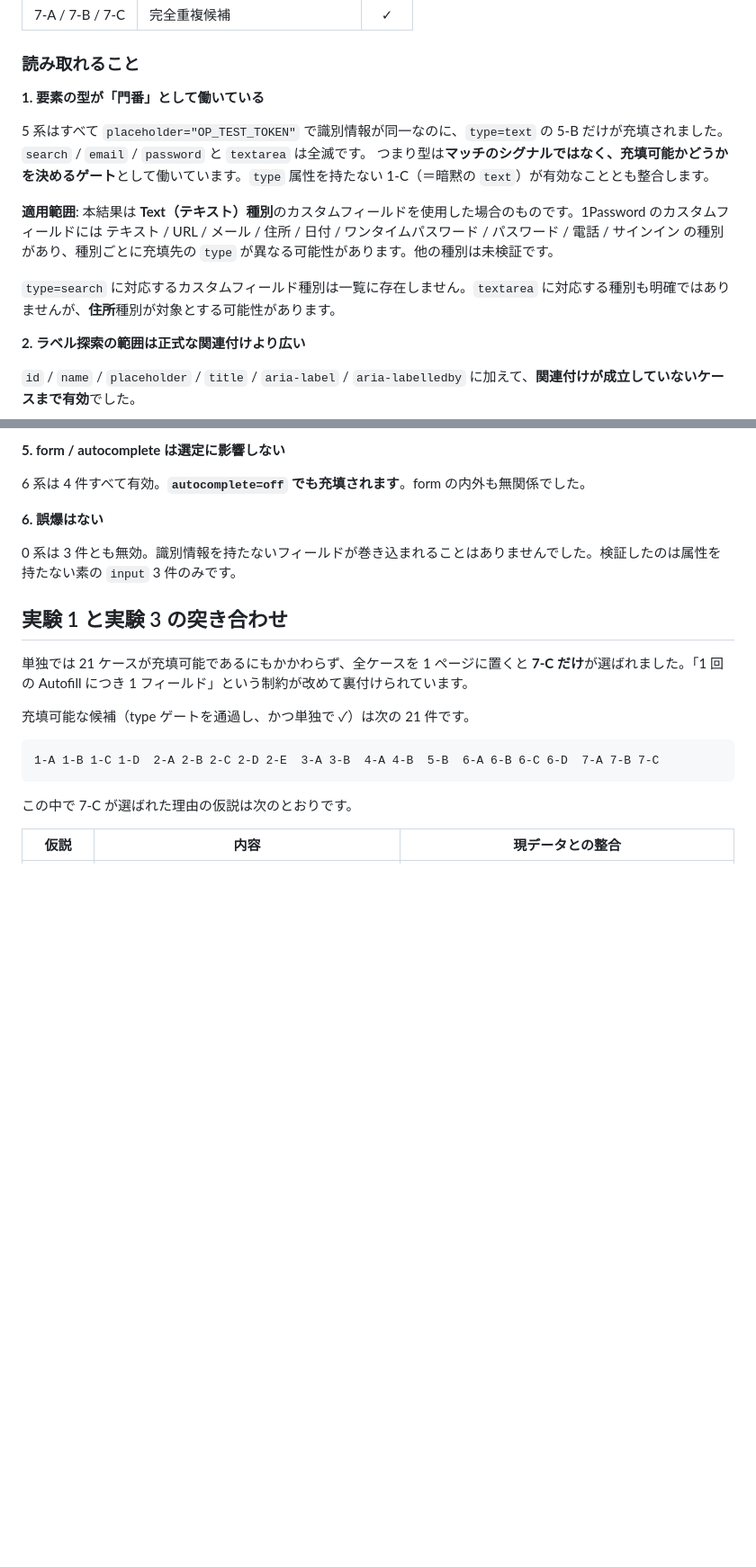
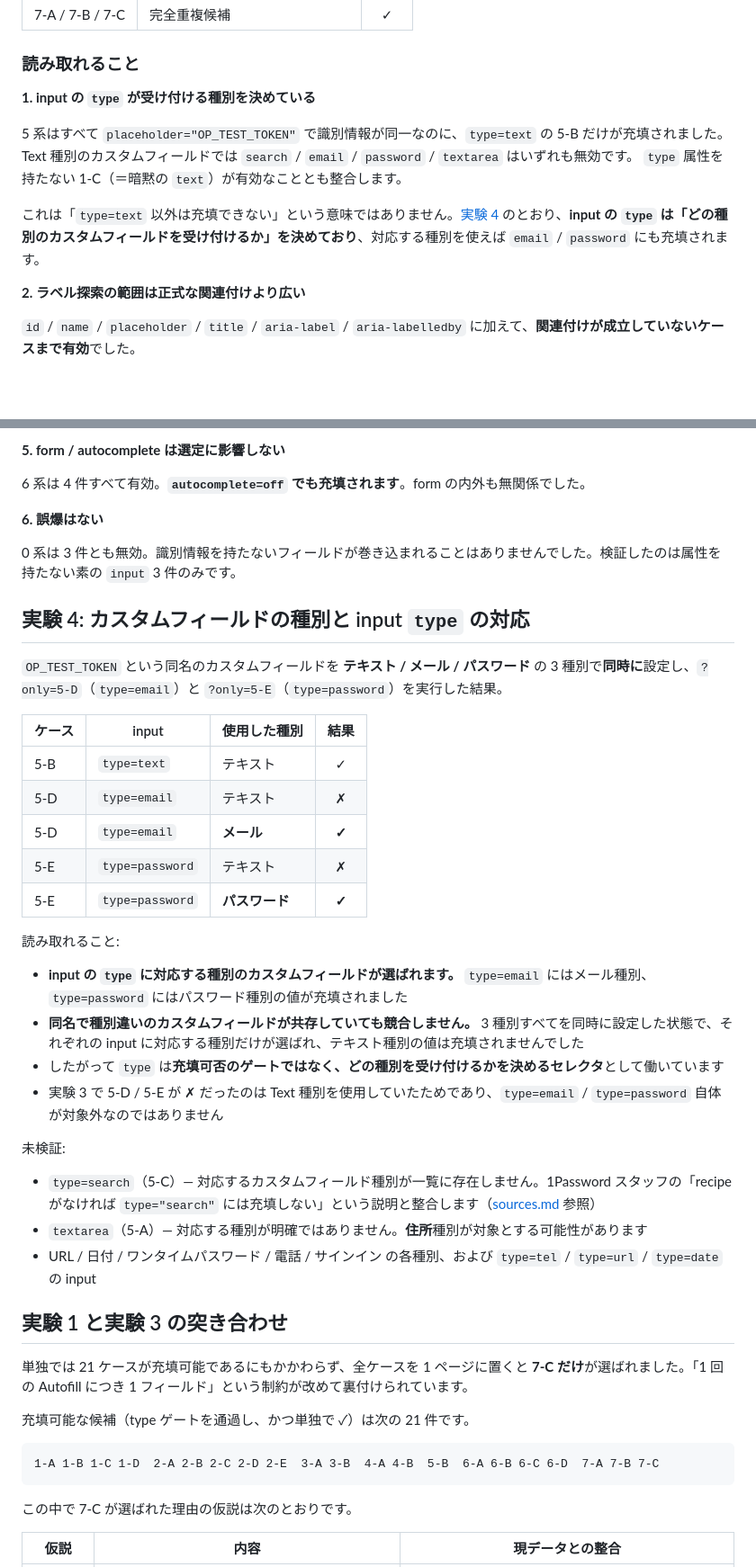
Before and after one commit to cti1650/1password-autofill-lab, a Markdown page: docs/findings.md, 2 parts joined by grey strips. Shown at 90% size. Drawn GitHub-style; blank space fills up the shorter version.

```diff
--- a/docs/findings.md
+++ b/docs/findings.md
@@ -83,14 +84,12 @@
 
 ### 読み取れること
 
-**1. 要素の型が「門番」として働いている**
+**1. input の `type` が受け付ける種別を決めている**
 
-5 系はすべて `placeholder="OP_TEST_TOKEN"` で識別情報が同一なのに、`type=text` の 5-B だけが充填されました。`search` / `email` / `password` と `textarea` は全滅です。
-つまり型は**マッチのシグナルではなく、充填可能かどうかを決めるゲート**として働いています。`type` 属性を持たない 1-C（＝暗黙の `text`）が有効なこととも整合します。
+5 系はすべて `placeholder="OP_TEST_TOKEN"` で識別情報が同一なのに、`type=text` の 5-B だけが充填されました。Text 種別のカスタムフィールドでは `search` / `email` / `password` / `textarea` はいずれも無効です。
+`type` 属性を持たない 1-C（＝暗黙の `text`）が有効なこととも整合します。
 
-**適用範囲**: 本結果は **Text（テキスト）種別**のカスタムフィールドを使用した場合のものです。1Password のカスタムフィールドには テキスト / URL / メール / 住所 / 日付 / ワンタイムパスワード / パスワード / 電話 / サインイン の種別があり、種別ごとに充填先の `type` が異なる可能性があります。他の種別は未検証です。
-
-`type=search` に対応するカスタムフィールド種別は一覧に存在しません。`textarea` に対応する種別も明確ではありませんが、**住所**種別が対象とする可能性があります。
+これは「`type=text` 以外は充填できない」という意味ではありません。[実験 4](#実験-4-カスタムフィールドの種別と-input-type-の対応) のとおり、**input の `type` は「どの種別のカスタムフィールドを受け付けるか」を決めており**、対応する種別を使えば `email` / `password` にも充填されます。
 
 **2. ラベル探索の範囲は正式な関連付けより広い**
 
@@ -124,6 +123,31 @@ DOM 上の正式な紐付けを辿っているのではなく、**近傍の可
 
 0 系は 3 件とも無効。識別情報を持たないフィールドが巻き込まれることはありませんでした。検証したのは属性を持たない素の `input` 3 件のみです。
 
+## 実験 4: カスタムフィールドの種別と input `type` の対応
+
+`OP_TEST_TOKEN` という同名のカスタムフィールドを **テキスト / メール / パスワード** の 3 種別で**同時に**設定し、`?only=5-D`（`type=email`）と `?only=5-E`（`type=password`）を実行した結果。
+
+| ケース | input | 使用した種別 | 結果 |
+| --- | --- | --- | :---: |
+| 5-B | `type=text` | テキスト | ✓ |
+| 5-D | `type=email` | テキスト | ✗ |
+| 5-D | `type=email` | **メール** | **✓** |
+| 5-E | `type=password` | テキスト | ✗ |
+| 5-E | `type=password` | **パスワード** | **✓** |
+
+読み取れること:
+
+- **input の `type` に対応する種別のカスタムフィールドが選ばれます。** `type=email` にはメール種別、`type=password` にはパスワード種別の値が充填されました
+- **同名で種別違いのカスタムフィールドが共存していても競合しません。** 3 種別すべてを同時に設定した状態で、それぞれの input に対応する種別だけが選ばれ、テキスト種別の値は充填されませんでした
+- したがって `type` は**充填可否のゲートではなく、どの種別を受け付けるかを決めるセレクタ**として働いています
+- 実験 3 で 5-D / 5-E が ✗ だったのは Text 種別を使用していたためであり、`type=email` / `type=password` 自体が対象外なのではありません
+
+未検証:
+
+- `type=search`（5-C）— 対応するカスタムフィールド種別が一覧に存在しません。1Password スタッフの「recipe がなければ `type="search"` には充填しない」という説明と整合します（[sources.md](sources.md) 参照）
+- `textarea`（5-A）— 対応する種別が明確ではありません。**住所**種別が対象とする可能性があります
+- URL / 日付 / ワンタイムパスワード / 電話 / サインイン の各種別、および `type=tel` / `type=url` / `type=date` の input
+
 ## 実験 1 と実験 3 の突き合わせ
 
 単独では 21 ケースが充填可能であるにもかかわらず、全ケースを 1 ページに置くと **7-C だけ**が選ばれました。「1 回の Autofill につき 1 フィールド」という制約が改めて裏付けられています。
```
Also changed, not shown: other parts of docs/findings.md (+4 -9 lines), README.md (+7 -4 lines), docs/sources.md (+7 -6 lines).
